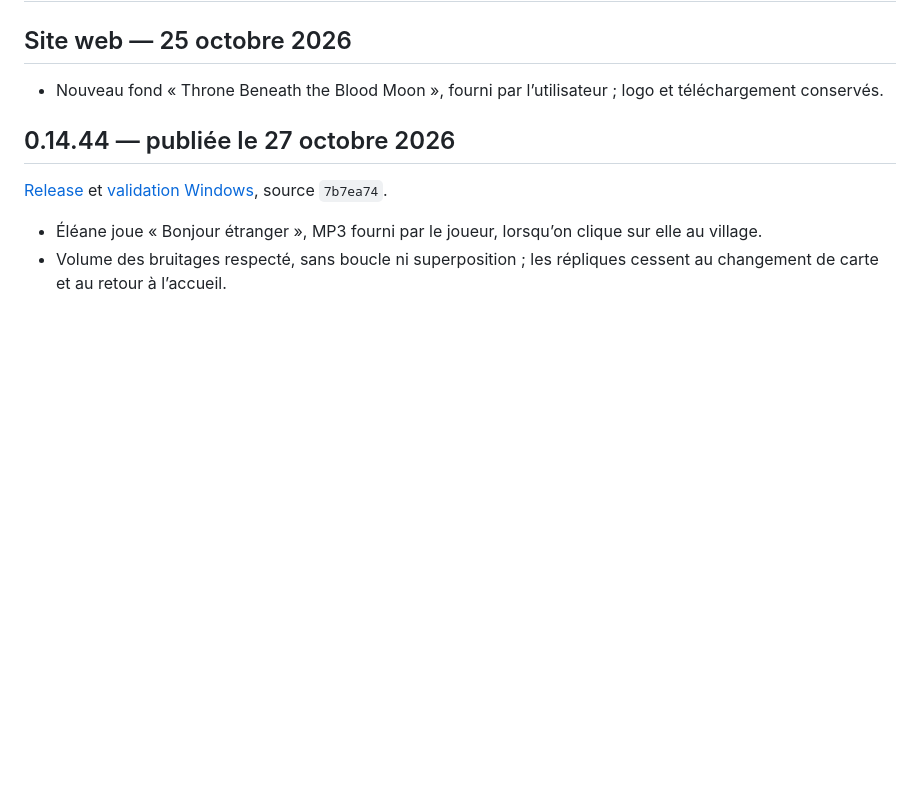
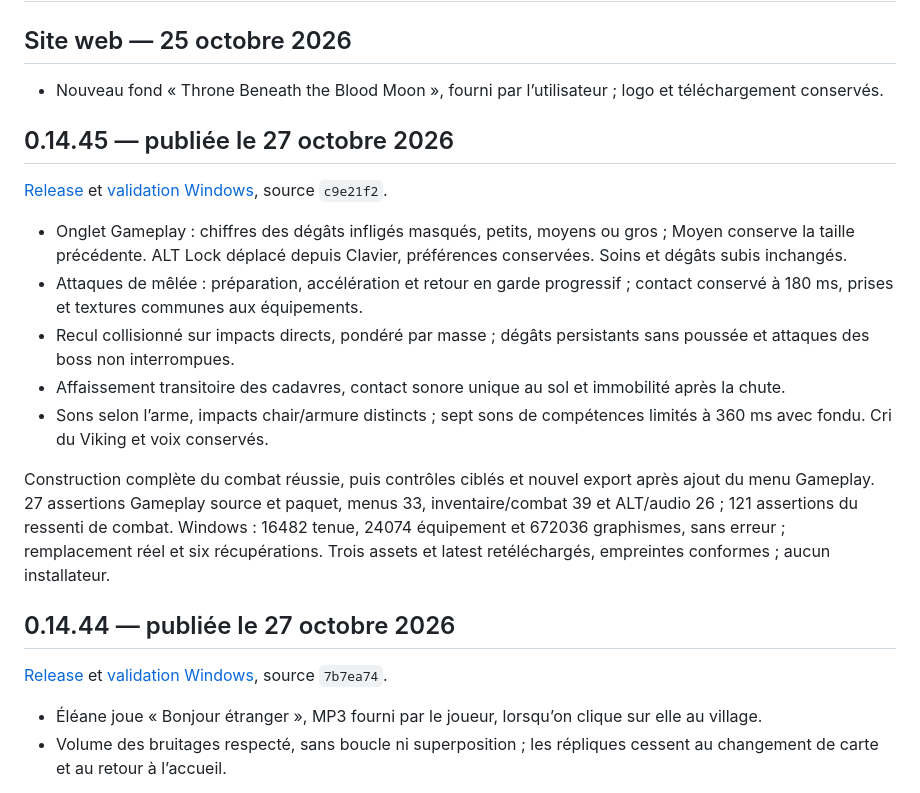
Before and after one commit to evansuka/Throne-of-Ashes-updates, a Markdown page: CHANGELOG.md, the part around the change. GitHub-like rendering; blank space fills up the shorter version.

```diff
--- a/CHANGELOG.md
+++ b/CHANGELOG.md
@@ -3,6 +3,18 @@
 ## Site web — 25 octobre 2026
 
 - Nouveau fond « Throne Beneath the Blood Moon », fourni par l’utilisateur ; logo et téléchargement conservés.
+
+## 0.14.45 — publiée le 27 octobre 2026
+
+[Release](https://github.com/evansuka/Throne-of-Ashes-updates/releases/tag/v0.14.45) et [validation Windows](https://github.com/evansuka/Throne-of-Ashes-updates/actions/runs/40575406566), source `c9e21f2`.
+
+- Onglet Gameplay : chiffres des dégâts infligés masqués, petits, moyens ou gros ; Moyen conserve la taille précédente. ALT Lock déplacé depuis Clavier, préférences conservées. Soins et dégâts subis inchangés.
+- Attaques de mêlée : préparation, accélération et retour en garde progressif ; contact conservé à 180 ms, prises et textures communes aux équipements.
+- Recul collisionné sur impacts directs, pondéré par masse ; dégâts persistants sans poussée et attaques des boss non interrompues.
+- Affaissement transitoire des cadavres, contact sonore unique au sol et immobilité après la chute.
+- Sons selon l’arme, impacts chair/armure distincts ; sept sons de compétences limités à 360 ms avec fondu. Cri du Viking et voix conservés.
+
+Construction complète du combat réussie, puis contrôles ciblés et nouvel export après ajout du menu Gameplay. 27 assertions Gameplay source et paquet, menus 33, inventaire/combat 39 et ALT/audio 26 ; 121 assertions du ressenti de combat. Windows : 16482 tenue, 24074 équipement et 672036 graphismes, sans erreur ; remplacement réel et six récupérations. Trois assets et latest retéléchargés, empreintes conformes ; aucun installateur.
 
 ## 0.14.44 — publiée le 27 octobre 2026
 
```
Also changed, not shown: README.md (+4 -2 lines).
